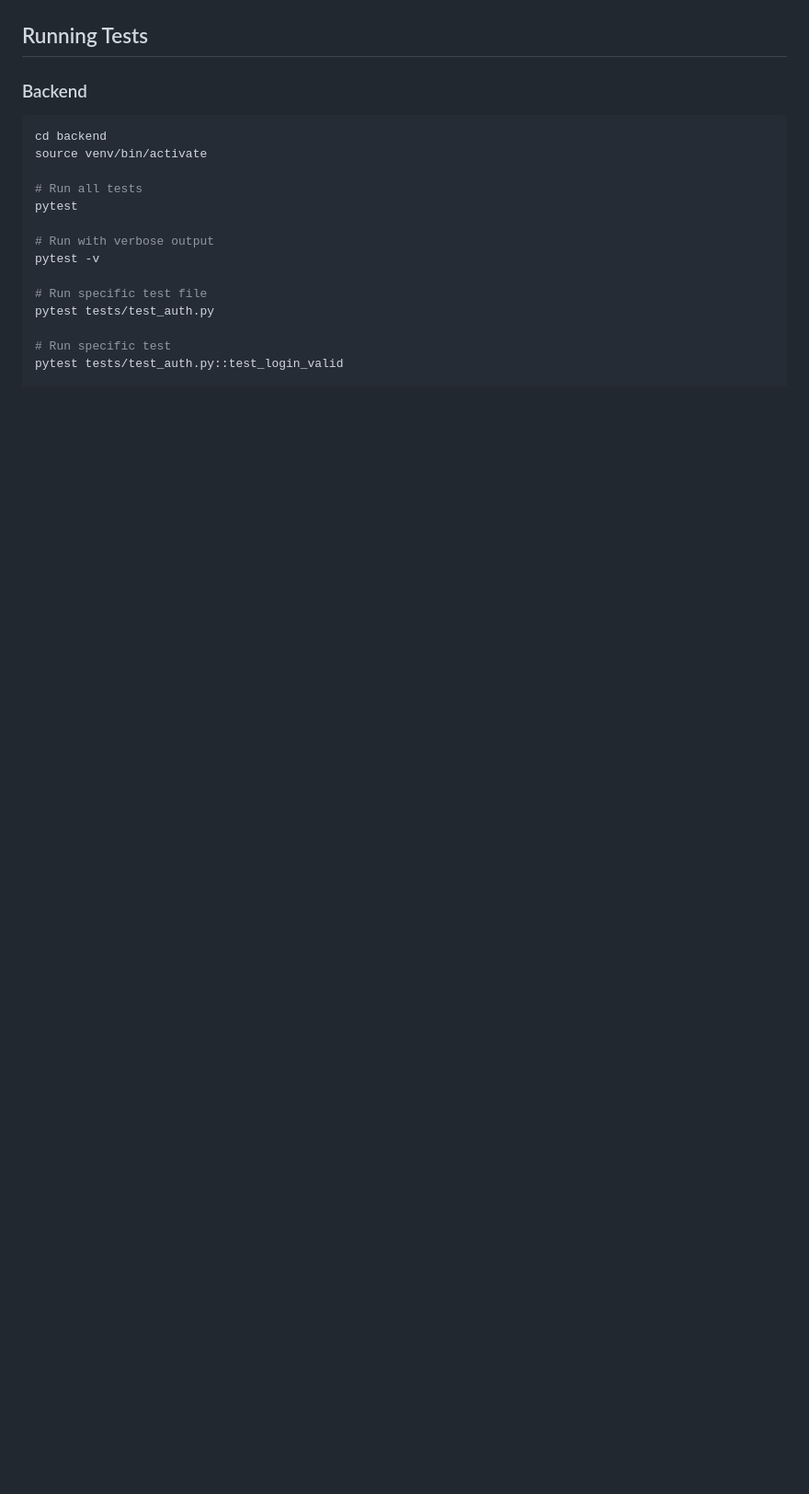
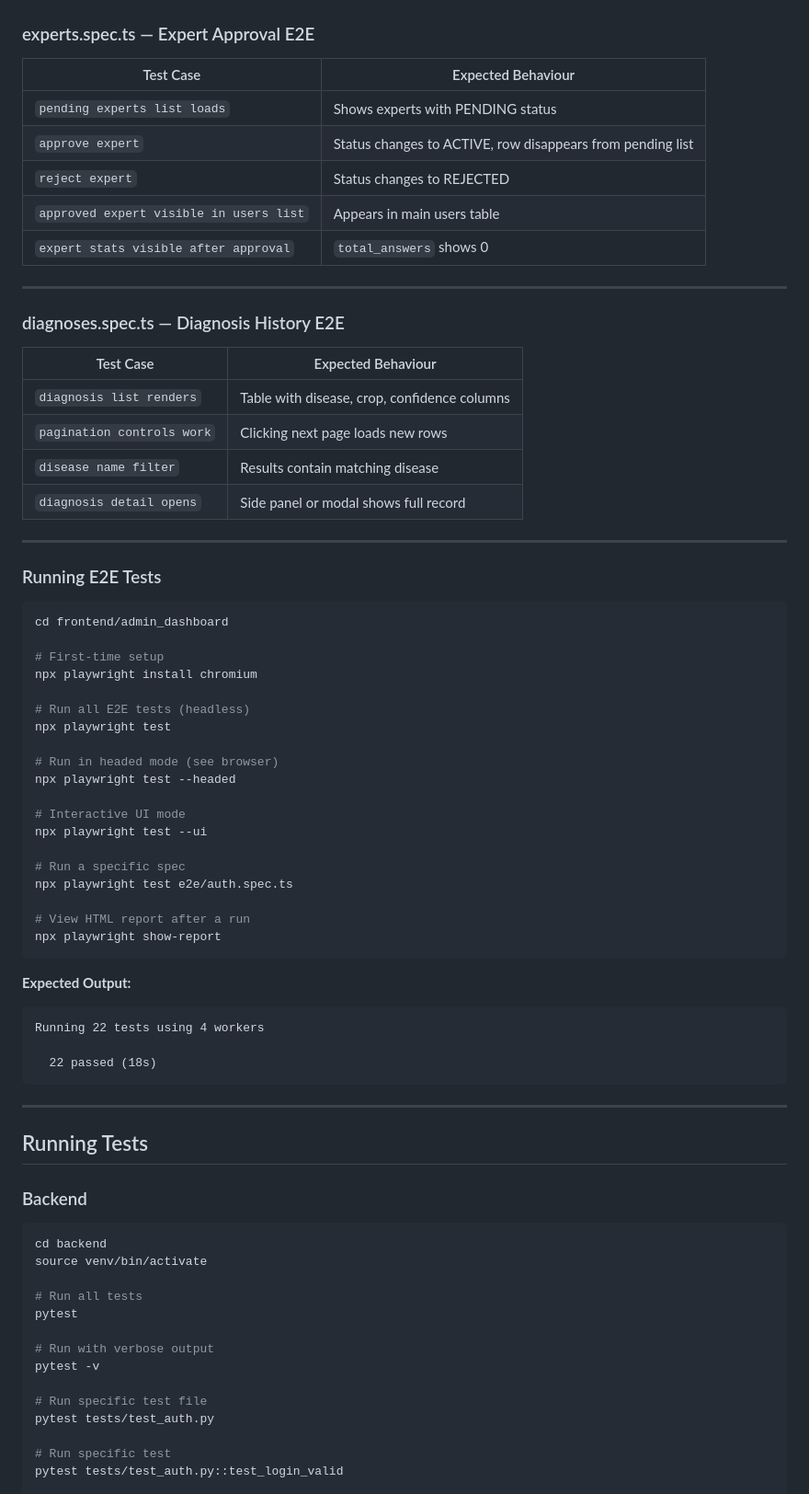
Before and after one commit to akshayks13/AI-Crop-Disease-Diagnosis-System, a Markdown page: docs/TESTING.md, the part around one of its changes. Shown at 92% size. GitHub-like rendering; blank space fills up the shorter version.

````diff
--- a/docs/TESTING.md
+++ b/docs/TESTING.md
@@ -288,3 +345,59 @@ vitest==4.0.18
+### experts.spec.ts — Expert Approval E2E
+
+| Test Case | Expected Behaviour |
+|-----------|-------------------|
+| `pending experts list loads` | Shows experts with PENDING status |
+| `approve expert` | Status changes to ACTIVE, row disappears from pending list |
+| `reject expert` | Status changes to REJECTED |
+| `approved expert visible in users list` | Appears in main users table |
+| `expert stats visible after approval` | `total_answers` shows 0 |
+
+---
+
+### diagnoses.spec.ts — Diagnosis History E2E
+
+| Test Case | Expected Behaviour |
+|-----------|-------------------|
+| `diagnosis list renders` | Table with disease, crop, confidence columns |
+| `pagination controls work` | Clicking next page loads new rows |
+| `disease name filter` | Results contain matching disease |
+| `diagnosis detail opens` | Side panel or modal shows full record |
+
+---
+
+### Running E2E Tests
+
+```bash
+cd frontend/admin_dashboard
+
+# First-time setup
+npx playwright install chromium
+
+# Run all E2E tests (headless)
+npx playwright test
+
+# Run in headed mode (see browser)
+npx playwright test --headed
+
+# Interactive UI mode
+npx playwright test --ui
+
+# Run a specific spec
+npx playwright test e2e/auth.spec.ts
+
+# View HTML report after a run
+npx playwright show-report
+```
+
+**Expected Output:**
+```
+Running 22 tests using 4 workers
+
+  22 passed (18s)
+```
+
+---
+
 ## Running Tests
 
 ### Backend
````
Also changed, not shown: other parts of docs/TESTING.md (+65 -1 lines), docs/CI_CD.md (+55 -2 lines).
